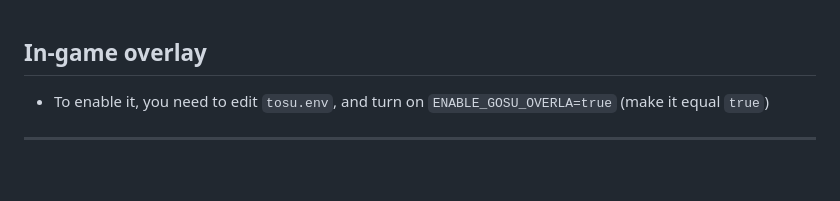
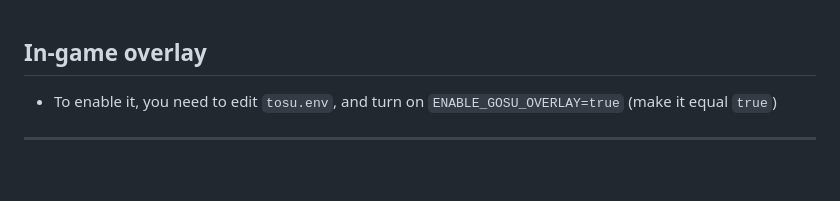
Before and after one commit to tosuapp/tosu, a Markdown page: README.md, the part around the change. Drawn GitHub-style.

Commit message:
Fix spelling error

```diff
--- a/README.md
+++ b/README.md
@@ -77,7 +77,7 @@ Features
 
 In-game overlay
 ---
-- To enable it, you need to edit `tosu.env`, and turn on `ENABLE_GOSU_OVERLA=true` (make it equal `true`)
+- To enable it, you need to edit `tosu.env`, and turn on `ENABLE_GOSU_OVERLAY=true` (make it equal `true`)
 ---
 
 <br>
```
